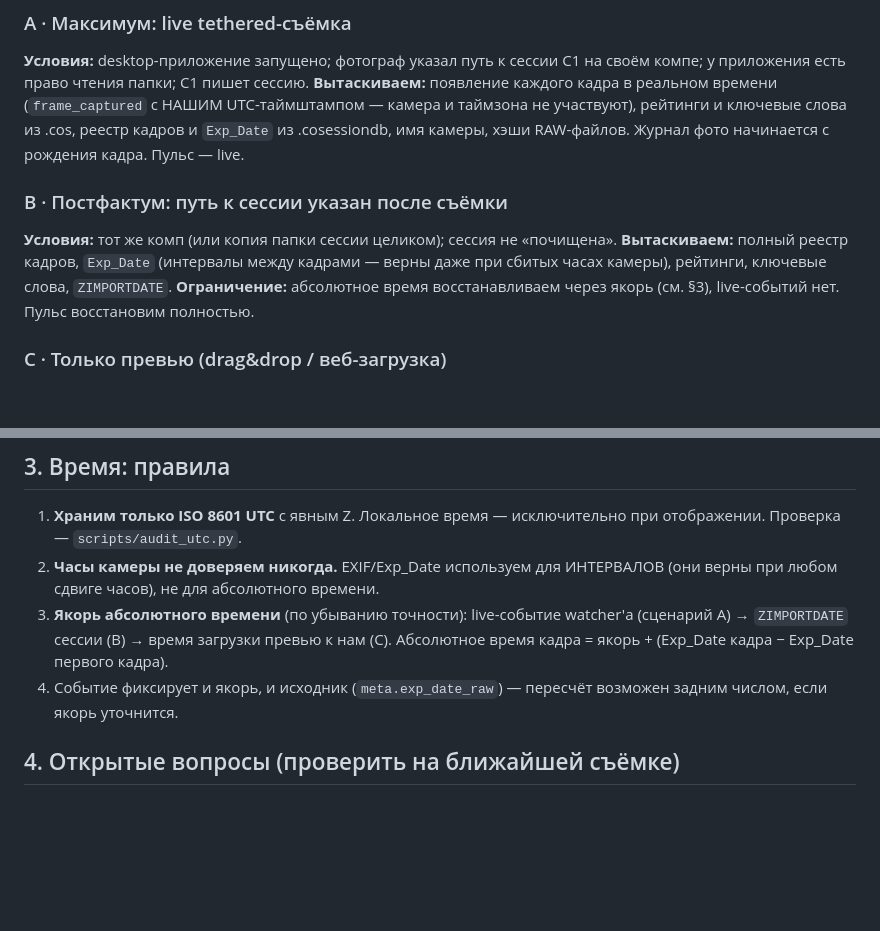
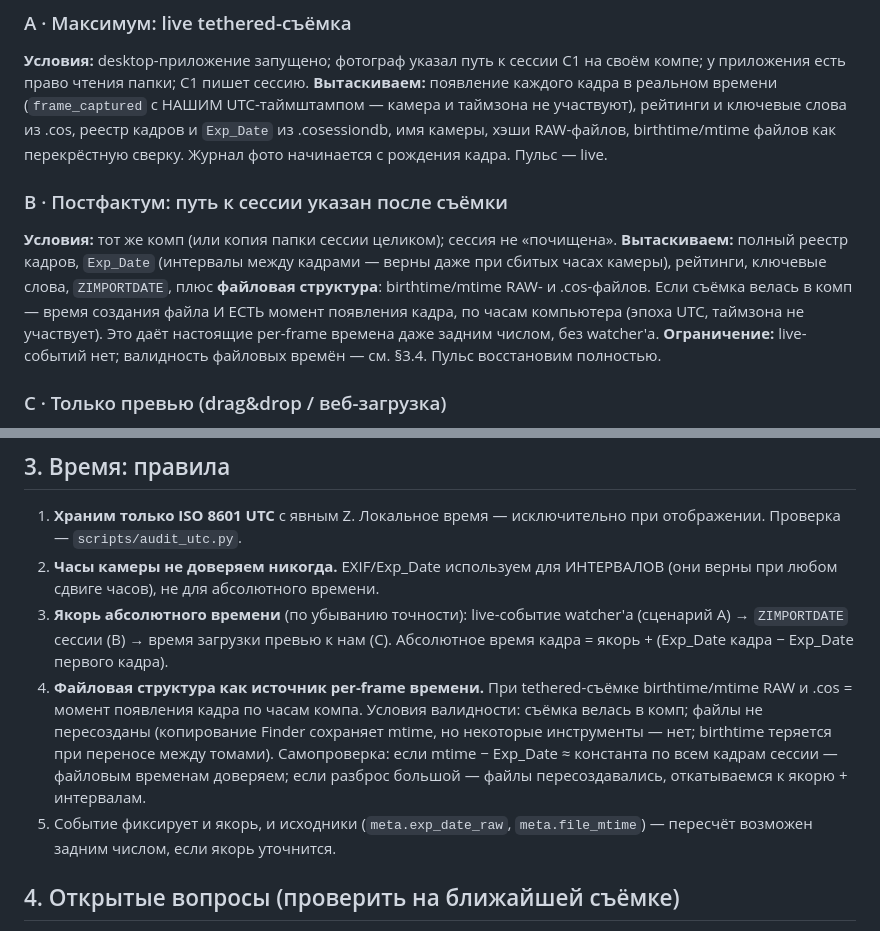
Before and after one commit to barinskim-cmyk/maket-cp, a Markdown page: docs/data-capture-conditions.md, 2 parts joined by grey strips. GitHub-like rendering; blank space fills up the shorter version.

Commit message:
Data conditions: filesystem birthtime/mtime as per-frame time source (Masha)
- Tethered: file creation time == frame appearance time, computer clock, UTC epoch
- Validity conditions + self-check heuristic (mtime - Exp_Date ~ const)

Co-Authored-By: Claude Opus 4.6 <noreply@anthropic.com>

```diff
--- a/docs/data-capture-conditions.md
+++ b/docs/data-capture-conditions.md
@@ -15,14 +15,19 @@
 **Вытаскиваем:** появление каждого кадра в реальном времени (`frame_captured`
 с НАШИМ UTC-таймштампом — камера и таймзона не участвуют), рейтинги и ключевые
 слова из .cos, реестр кадров и `Exp_Date` из .cosessiondb, имя камеры,
-хэши RAW-файлов. Журнал фото начинается с рождения кадра. Пульс — live.
+хэши RAW-файлов, birthtime/mtime файлов как перекрёстную сверку.
+Журнал фото начинается с рождения кадра. Пульс — live.
 
 ### B · Постфактум: путь к сессии указан после съёмки
 **Условия:** тот же комп (или копия папки сессии целиком); сессия не «почищена».
 **Вытаскиваем:** полный реестр кадров, `Exp_Date` (интервалы между кадрами —
-верны даже при сбитых часах камеры), рейтинги, ключевые слова, `ZIMPORTDATE`.
-**Ограничение:** абсолютное время восстанавливаем через якорь (см. §3),
-live-событий нет. Пульс восстановим полностью.
+верны даже при сбитых часах камеры), рейтинги, ключевые слова, `ZIMPORTDATE`,
+плюс **файловая структура**: birthtime/mtime RAW- и .cos-файлов. Если съёмка
+велась в комп — время создания файла И ЕСТЬ момент появления кадра, по часам
+компьютера (эпоха UTC, таймзона не участвует). Это даёт настоящие per-frame
+времена даже задним числом, без watcher'а.
+**Ограничение:** live-событий нет; валидность файловых времён — см. §3.4.
+Пульс восстановим полностью.
 
 ### C · Только превью (drag&drop / веб-загрузка)
 **Условия:** нет доступа к сессии; загружены jpg-превью.
@@ -69,8 +74,16 @@ live-событий нет. Пульс восстановим полностью
    live-событие watcher'а (сценарий A) → `ZIMPORTDATE` сессии (B) →
    время загрузки превью к нам (C). Абсолютное время кадра =
    якорь + (Exp_Date кадра − Exp_Date первого кадра).
-4. Событие фиксирует и якорь, и исходник (`meta.exp_date_raw`) — пересчёт
-   возможен задним числом, если якорь уточнится.
+4. **Файловая структура как источник per-frame времени.** При tethered-съёмке
+   birthtime/mtime RAW и .cos = момент появления кадра по часам компа.
+   Условия валидности: съёмка велась в комп; файлы не пересозданы
+   (копирование Finder сохраняет mtime, но некоторые инструменты — нет;
+   birthtime теряется при переносе между томами). Самопроверка: если
+   mtime − Exp_Date ≈ константа по всем кадрам сессии — файловым временам
+   доверяем; если разброс большой — файлы пересоздавались, откатываемся
+   к якорю + интервалам.
+5. Событие фиксирует и якорь, и исходники (`meta.exp_date_raw`,
+   `meta.file_mtime`) — пересчёт возможен задним числом, если якорь уточнится.
 
 ## 4. Открытые вопросы (проверить на ближайшей съёмке)
 
```
